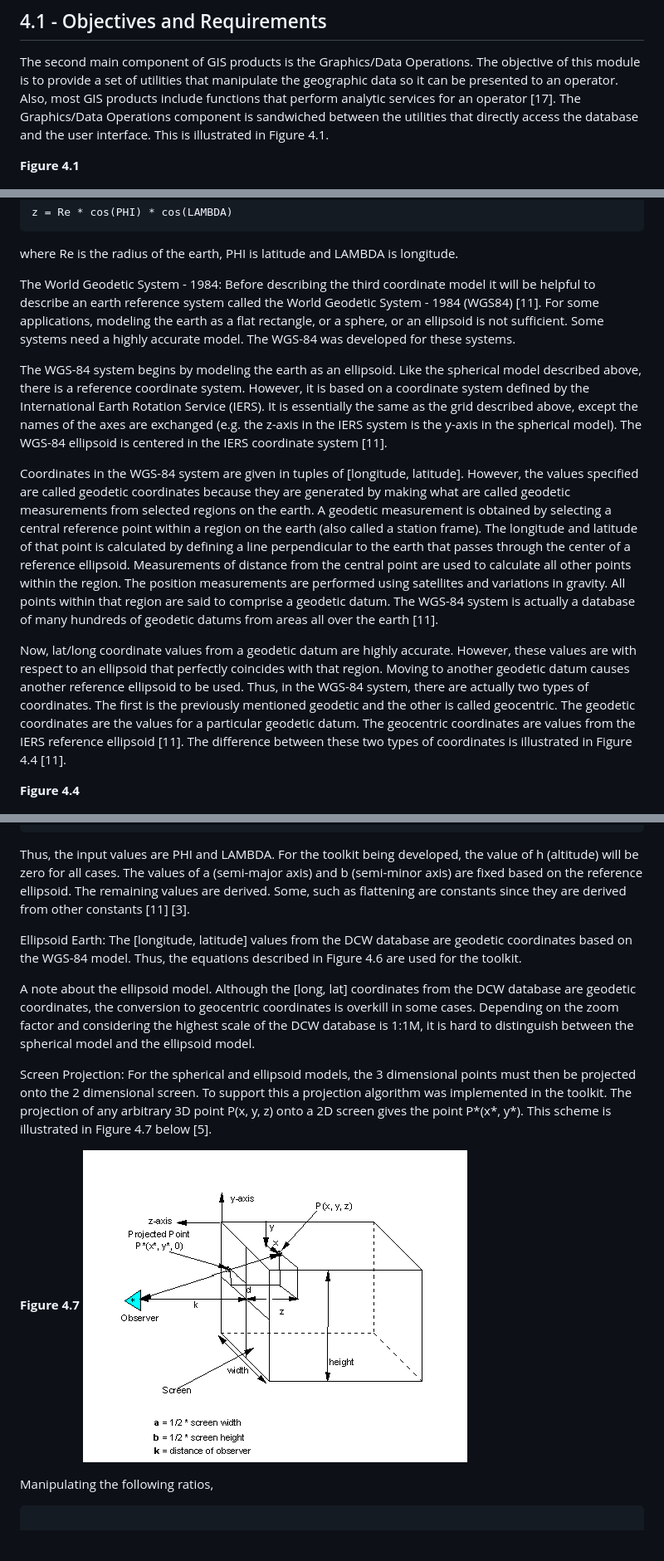
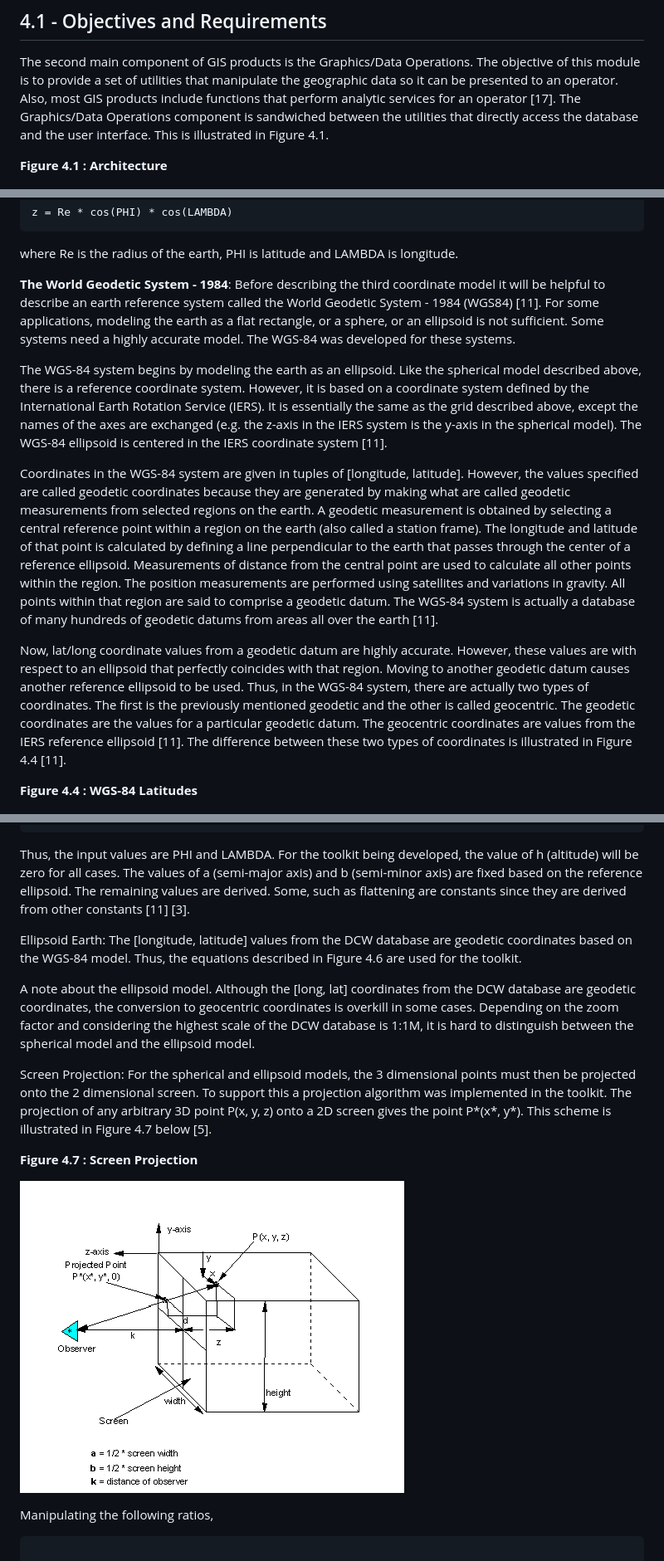
Before and after one commit to tmacandr/GMS, a Markdown page: docs/thesis/thesis.md, 3 parts joined by grey strips. Shown at 83% size. Drawn GitHub-style; blank space fills up the shorter version.

````diff
--- a/docs/thesis/thesis.md
+++ b/docs/thesis/thesis.md
@@ -1390,7 +1390,7 @@ operator [17]. The Graphics/Data Operations component is sandwiched between
 the utilities that directly access the database and the user
 interface. This is illustrated in Figure 4.1.
 
-**Figure 4.1**
+**Figure 4.1 : Architecture**
 
 ![gms_graphics_toolkit](./diagrams/gms_graphics_toolkit.gif "graphics_toolkit")
 
@@ -1516,16 +1517,34 @@ z = Re * cos(PHI) * cos(LAMBDA)
 ```
 where Re is the radius of the earth, PHI is latitude and LAMBDA is longitude.
 
-The World Geodetic System - 1984: Before describing the third coordinate model
-it will be helpful to describe an earth reference system called the World
-Geodetic System - 1984 (WGS84) [11]. For some applications, modeling the earth
-as a flat rectangle, or a sphere, or an ellipsoid is not sufficient. Some
-systems need a highly accurate model. The WGS-84 was developed for these
-systems.
-
-The WGS-84 system begins by modeling the earth as an ellipsoid. Like the spherical model described above, there is a reference coordinate system. However, it is based on a coordinate system defined by the International Earth Rotation Service (IERS). It is essentially the same as the grid described above, except the names of the axes are exchanged (e.g. the z-axis in the IERS system is the y-axis in the spherical model). The WGS-84 ellipsoid is centered in the IERS coordinate system [11].
-
-Coordinates in the WGS-84 system are given in tuples of [longitude, latitude]. However, the values specified are called geodetic coordinates because they are generated by making what are called geodetic measurements from selected regions on the earth. A geodetic measurement is obtained by selecting a central reference point within a region on the earth (also called a station frame). The longitude and latitude of that point is calculated by defining a line perpendicular to the earth that passes through the center of a reference ellipsoid. Measurements of distance from the central point are used to calculate all other points within the region. The position measurements are performed using satellites and variations in gravity. All points within that region are said to comprise a geodetic datum. The WGS-84 system is actually a database of many hundreds of geodetic datums from areas all over the earth [11].
+**The World Geodetic System - 1984**: Before describing the third coordinate
+model it will be helpful to describe an earth reference system called the
+World Geodetic System - 1984 (WGS84) [11]. For some applications, modeling
+the earth as a flat rectangle, or a sphere, or an ellipsoid is not
+sufficient. Some systems need a highly accurate model. The WGS-84 was
+developed for these systems.
+
+The WGS-84 system begins by modeling the earth as an ellipsoid. Like the
+spherical model described above, there is a reference coordinate system.
+However, it is based on a coordinate system defined by the International
+Earth Rotation Service (IERS). It is essentially the same as the grid
+described above, except the names of the axes are exchanged (e.g. the
+z-axis in the IERS system is the y-axis in the spherical model). The
+WGS-84 ellipsoid is centered in the IERS coordinate system [11].
+
+Coordinates in the WGS-84 system are given in tuples
+of [longitude, latitude]. However, the values specified are called geodetic
+coordinates because they are generated by making what are called geodetic
+measurements from selected regions on the earth. A geodetic measurement is
+obtained by selecting a central reference point within a region on the earth
+(also called a station frame). The longitude and latitude of that point is
+calculated by defining a line perpendicular to the earth that passes through
+the center of a reference ellipsoid. Measurements of distance from the
+central point are used to calculate all other points within the region. The
+position measurements are performed using satellites and variations in
+gravity. All points within that region are said to comprise a geodetic
+datum. The WGS-84 system is actually a database of many hundreds of
+geodetic datums from areas all over the earth [11].
 
 Now, lat/long coordinate values from a geodetic datum are highly
 accurate. However, these values are with respect to an ellipsoid
@@ -1538,7 +1557,7 @@ geodetic datum. The geocentric coordinates are values from the IERS
 reference ellipsoid [11]. The difference between these two types
 of coordinates is illustrated in Figure 4.4 [11].
 
-**Figure 4.4**
+**Figure 4.4 : WGS-84 Latitudes**
 
 ![diff_latitudes](./diagrams/diff_latitudes.gif "diff_latitudes")
 
@@ -1581,17 +1600,30 @@ an (x, y, z) geocentric coordinate are given in Figure 4.6 [11].
 
 Thus, the input values are PHI and LAMBDA. For the toolkit being
 developed, the value of h (altitude) will be zero for all cases. The
-values of a (semi-major axis) and b (semi-minor axis) are fixed based on the reference ellipsoid. The remaining values are derived. Some, such as flattening are constants since they are derived from other constants [11] [3].
-
-Ellipsoid Earth: The [longitude, latitude] values from the DCW database are geodetic coordinates based on the WGS-84 model. Thus, the equations described in Figure 4.6 are used for the toolkit.
-
-A note about the ellipsoid model. Although the [long, lat] coordinates from the DCW database are geodetic coordinates, the conversion to geocentric coordinates is overkill in some cases. Depending on the zoom factor and considering the highest scale of the DCW database is 1:1M, it is hard to distinguish between the spherical model and the ellipsoid model.
-
-Screen Projection: For the spherical and ellipsoid models, the 3 dimensional points must then be projected onto the 2 dimensional screen. To support this a projection algorithm was implemented in the toolkit. The projection of any arbitrary 3D point P(x, y, z) onto a 2D screen gives the point P*(x*, y*). This scheme is illustrated in Figure 4.7 below [5].
-
-**Figure 4.7**
+values of a (semi-major axis) and b (semi-minor axis) are fixed based
+on the reference ellipsoid. The remaining values are derived. Some, such
+as flattening are constants since they are derived from other
+constants [11] [3].
+
+Ellipsoid Earth: The [longitude, latitude] values from the DCW database
+are geodetic coordinates based on the WGS-84 model. Thus, the equations
+described in Figure 4.6 are used for the toolkit.
+
+A note about the ellipsoid model. Although the [long, lat] coordinates from
+the DCW database are geodetic coordinates, the conversion to geocentric
+coordinates is overkill in some cases. Depending on the zoom factor and
+considering the highest scale of the DCW database is 1:1M, it is hard to
+distinguish between the spherical model and the ellipsoid model.
+
+Screen Projection: For the spherical and ellipsoid models, the 3 dimensional
+points must then be projected onto the 2 dimensional screen. To support
+this a projection algorithm was implemented in the toolkit. The projection
+of any arbitrary 3D point P(x, y, z) onto a 2D screen gives the
+point P\*(x\*, y\*). This scheme is illustrated in Figure 4.7 below [5].
+
+**Figure 4.7 : Screen Projection**
+
 ![scn_proj](./diagrams/scn_proj.gif "scn_proj")
-
 
 Manipulating the following ratios,
 ```
````
Also changed, not shown: other parts of docs/thesis/thesis.md (+208 -114 lines).
